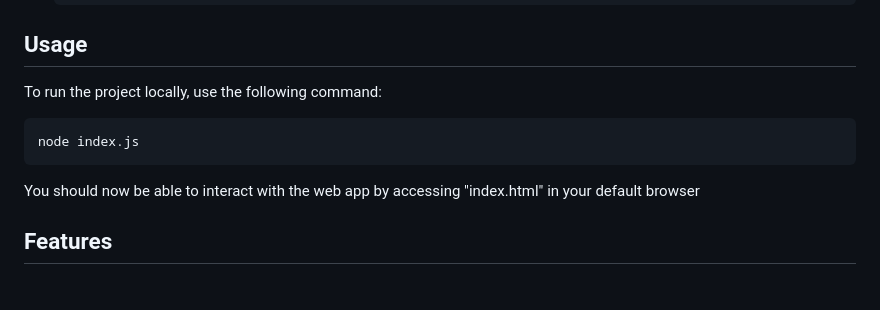
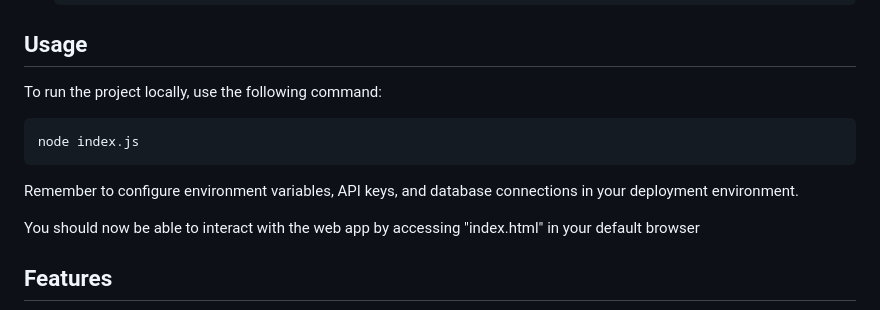
Before and after one commit to manavshah-boop/PaperTrading, a Markdown page: README.md, the part around the change. GitHub-like rendering; blank space fills up the shorter version.

```diff
--- a/README.md
+++ b/README.md
@@ -39,6 +39,7 @@
   <h2>Usage</h2>
   <p>To run the project locally, use the following command:</p>
   <pre><code>node index.js</code></pre>
+  <p>Remember to configure environment variables, API keys, and database connections in your deployment environment.</p>
   <p>You should now be able to interact with the web app by accessing "index.html" in your default browser</p>
 
   <h2>Features</h2>
```
